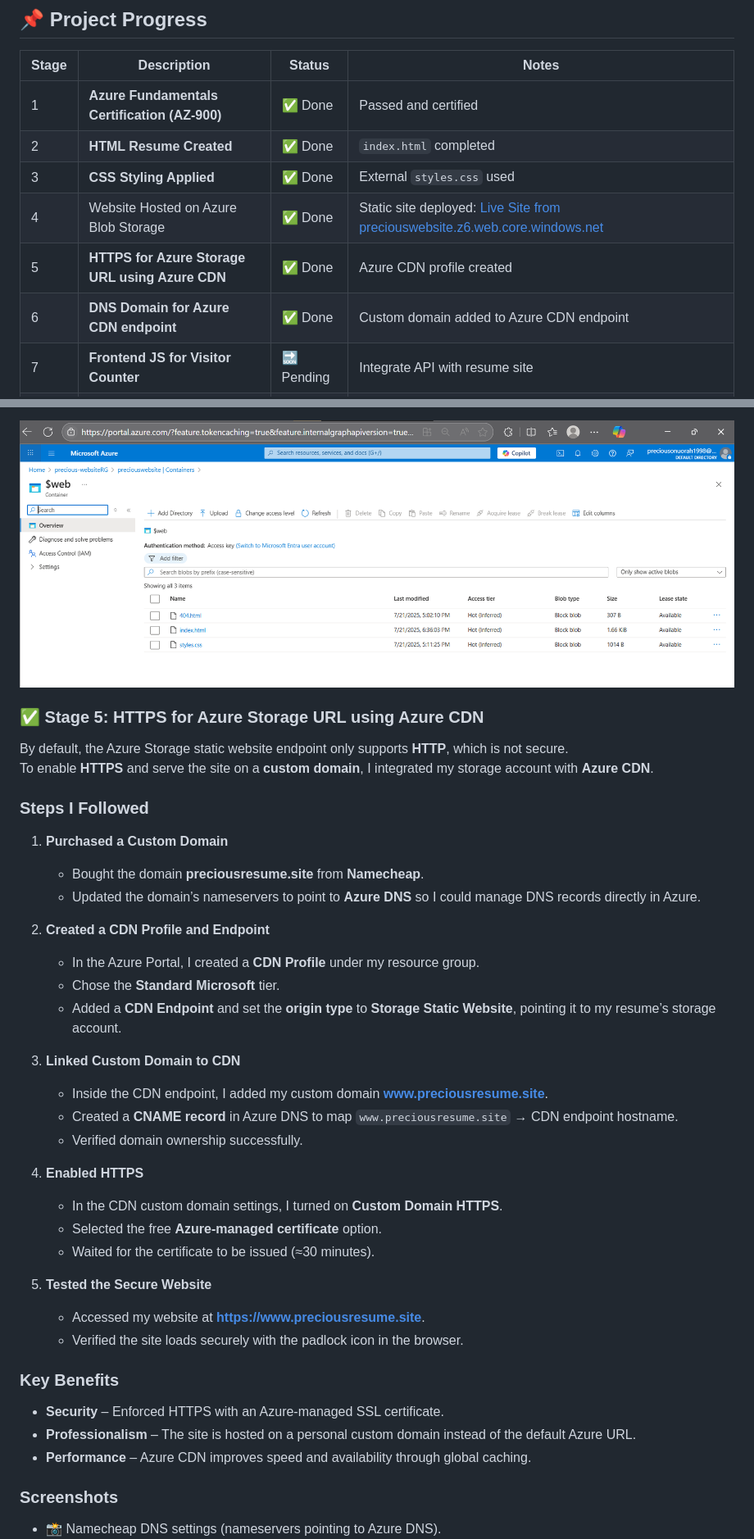
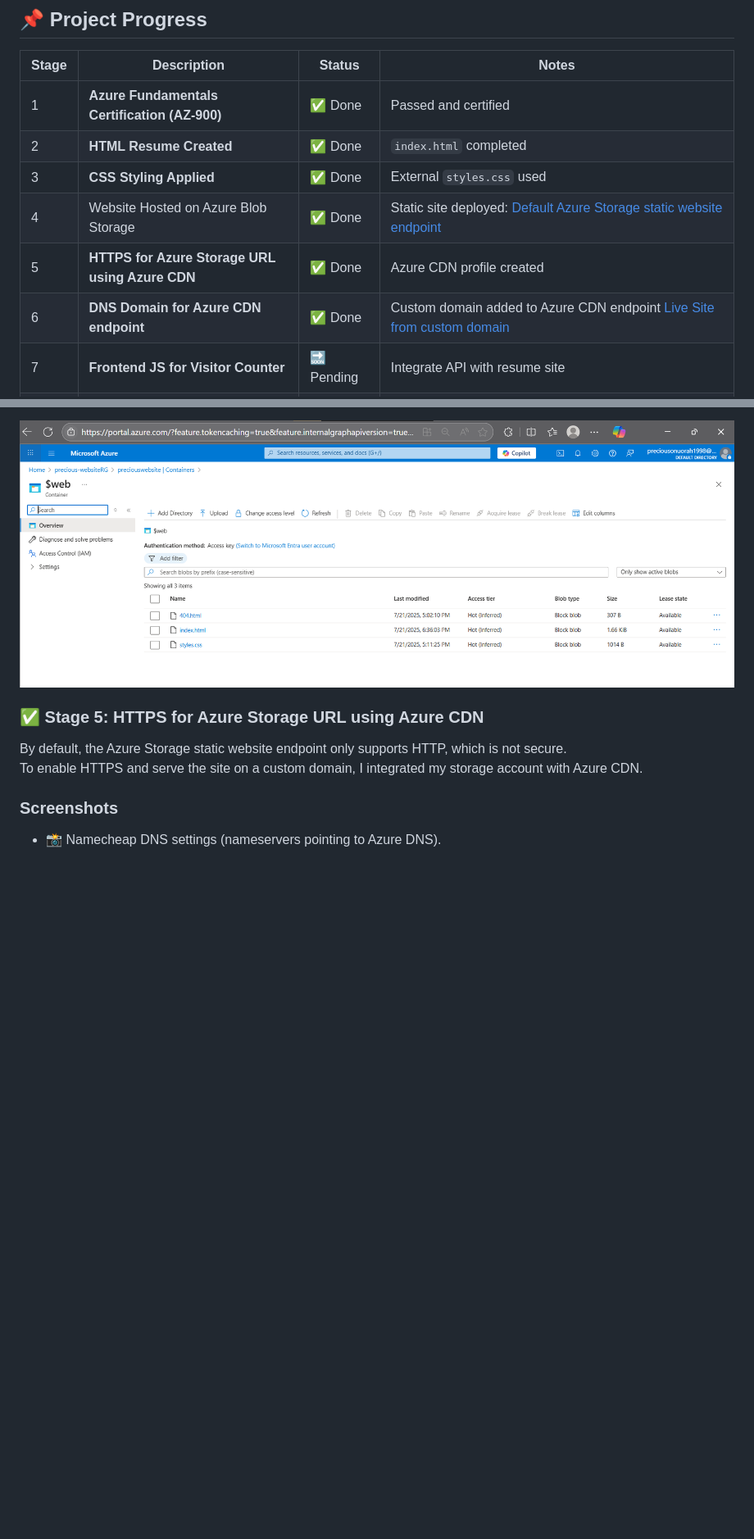
Before and after one commit to preshroyalz/cloud-resume-challenge, a Markdown page: README.md, 2 parts joined by grey strips. Shown: that part at 82% size. GitHub-like rendering; blank space fills up the shorter version.

```diff
--- a/README.md
+++ b/README.md
@@ -8,9 +8,9 @@
 | 1 | **Azure Fundamentals Certification (AZ-900)** | ✅ Done | Passed and certified |
 | 2 | **HTML Resume Created** | ✅ Done | `index.html` completed |
 | 3 | **CSS Styling Applied** | ✅ Done | External `styles.css` used |
-| 4 | Website Hosted on Azure Blob Storage | ✅ Done | Static site deployed: [Live Site from preciouswebsite.z6.web.core.windows.net](https://preciouswebsite.z6.web.core.windows.net/) |
+| 4 | Website Hosted on Azure Blob Storage | ✅ Done | Static site deployed: [Default Azure Storage static website endpoint](https://preciouswebsite.z6.web.core.windows.net/) |
 | 5 | **HTTPS for Azure Storage URL using Azure CDN** | ✅ Done | Azure CDN profile created |
-| 6 | **DNS Domain for Azure CDN endpoint** | ✅ Done | Custom domain added to Azure CDN endpoint |
+| 6 | **DNS Domain for Azure CDN endpoint** | ✅ Done | Custom domain added to Azure CDN endpoint [Live Site from custom domain](https://preciousresume.site/) |
 | 7 | **Frontend JS for Visitor Counter** | 🔜 Pending | Integrate API with resume site |
 | 8 | **Azure Cosmos DB / Table Storage** | 🔜 Pending | Store and retrieve visitor count data |
 | 9 | **Azure Function Backend API (Visitor Counter)** | 🔜 Pending | Will handle API requests |
@@ -52,38 +52,8 @@ I deployed my static HTML/CSS site to Azure Blob Storage using the static websit
 
 ### ✅ Stage 5: HTTPS for Azure Storage URL using Azure CDN
 
-By default, the Azure Storage static website endpoint only supports **HTTP**, which is not secure.
-To enable **HTTPS** and serve the site on a **custom domain**, I integrated my storage account with **Azure CDN**.
-
-### Steps I Followed
-
-1. **Purchased a Custom Domain**
-   - Bought the domain **preciousresume.site** from **Namecheap**.
-   - Updated the domain’s nameservers to point to **Azure DNS** so I could manage DNS records directly in Azure.
-
-2. **Created a CDN Profile and Endpoint**
-   - In the Azure Portal, I created a **CDN Profile** under my resource group.
-   - Chose the **Standard Microsoft** tier.
-   - Added a **CDN Endpoint** and set the **origin type** to **Storage Static Website**, pointing it to my resume’s storage account.
-
-3. **Linked Custom Domain to CDN**
-   - Inside the CDN endpoint, I added my custom domain **www.preciousresume.site**.
-   - Created a **CNAME record** in Azure DNS to map `www.preciousresume.site` → CDN endpoint hostname.
-   - Verified domain ownership successfully.
-
-4. **Enabled HTTPS**
-   - In the CDN custom domain settings, I turned on **Custom Domain HTTPS**.
-   - Selected the free **Azure-managed certificate** option.
-   - Waited for the certificate to be issued (≈30 minutes).
-
-5. **Tested the Secure Website**
-   - Accessed my website at **https://www.preciousresume.site**.
-   - Verified the site loads securely with the padlock icon in the browser.
-
-### Key Benefits
-- **Security** – Enforced HTTPS with an Azure-managed SSL certificate.
-- **Professionalism** – The site is hosted on a personal custom domain instead of the default Azure URL.
-- **Performance** – Azure CDN improves speed and availability through global caching.
+By default, the Azure Storage static website endpoint only supports HTTP, which is not secure.
+To enable HTTPS and serve the site on a custom domain, I integrated my storage account with Azure CDN.
 
 ### Screenshots
 - 📸 Namecheap DNS settings (nameservers pointing to Azure DNS).
```
Also changed, not shown: other parts of README.md (+1 -1 lines).
